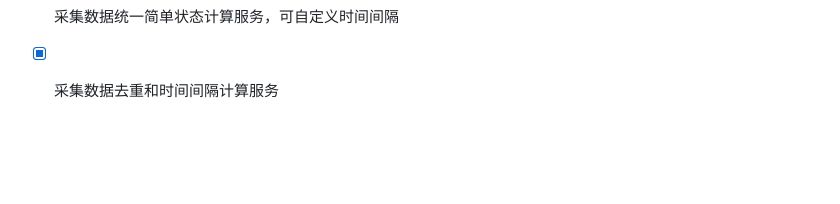
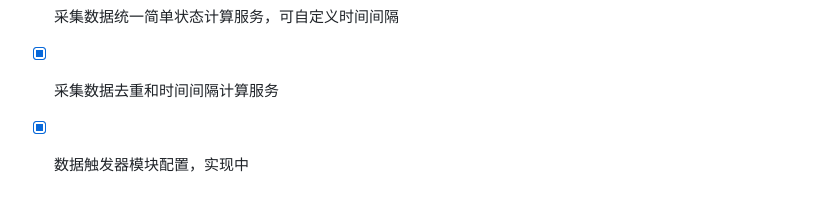
Before and after one commit to PentaKillalien/PZIOT, a Markdown page: README.md, the part around the change. GitHub-like rendering; blank space fills up the shorter version.

```diff
--- a/README.md
+++ b/README.md
@@ -77,3 +77,4 @@ PZIOT 开箱即用的物联网设备协议采集系统。
 - [x] 数据统一定时采集服务,可自定义时间间隔
 - [x] 采集数据统一简单状态计算服务，可自定义时间间隔
 - [x] 采集数据去重和时间间隔计算服务
+- [x] 数据触发器模块配置，实现中
```
